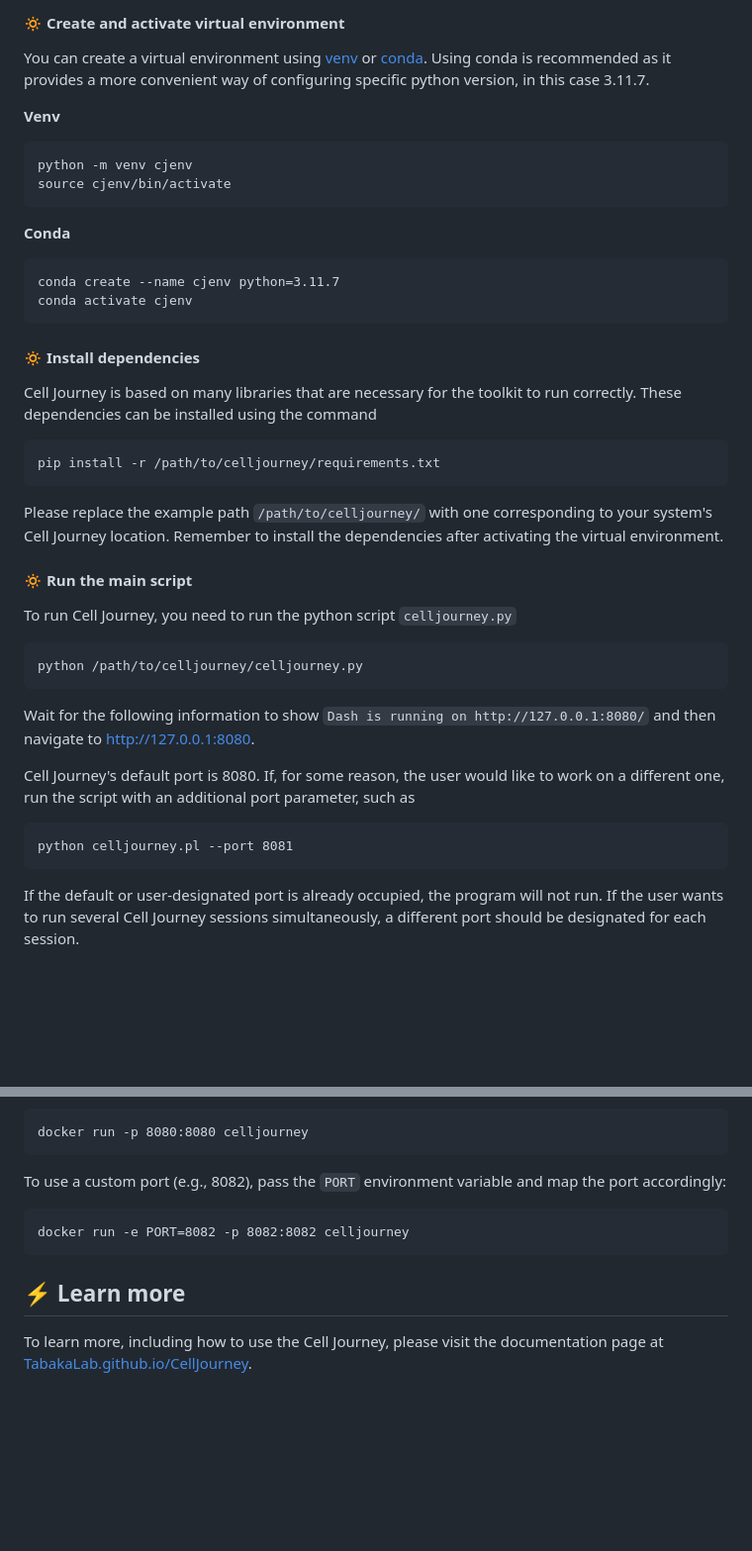
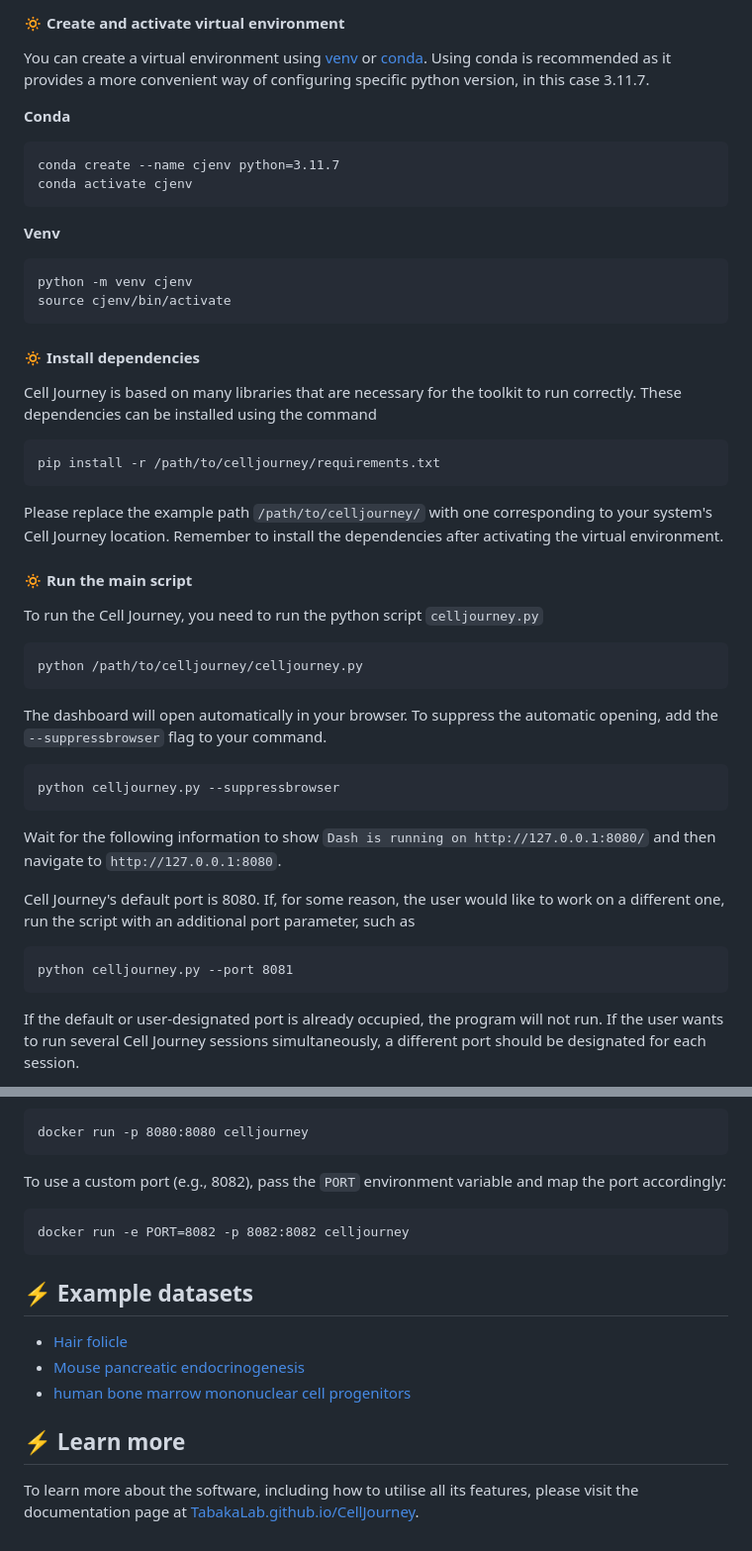
Before and after one commit to TabakaLab/CellJourney, a Markdown page: README.md, 2 parts joined by grey strips. Shown at 99% size. Drawn GitHub-style; blank space fills up the shorter version.

Commit message:
Revise README for virtual environment setup and usage
Updated instructions for creating virtual environments and running the Cell Journey script. Added example datasets and improved clarity in the documentation.

````diff
--- a/README.md
+++ b/README.md
@@ -34,15 +34,16 @@ or click on the **<> Code** button, and then select **Download ZIP**. After down
 #### 🔅 Create and activate virtual environment
 You can create a virtual environment using [venv](https://docs.python.org/3/library/venv.html) or [conda](https://conda.io/projects/conda/en/latest/user-guide/tasks/manage-environments.html). Using conda is recommended as it provides a more convenient way of configuring specific python version, in this case 3.11.7.
 
+**Conda**
+```
+conda create --name cjenv python=3.11.7
+conda activate cjenv
+```
+
 **Venv**
 ```
 python -m venv cjenv
 source cjenv/bin/activate
-```
-**Conda**
-```
-conda create --name cjenv python=3.11.7
-conda activate cjenv
 ```
 
 #### 🔅 Install dependencies
@@ -53,15 +54,19 @@ pip install -r /path/to/celljourney/requirements.txt
 Please replace the example path `/path/to/celljourney/` with one corresponding to your system's Cell Journey location. Remember to install the dependencies after activating the virtual environment.
 
 #### 🔅 Run the main script
-To run Cell Journey, you need to run the python script `celljourney.py`
+To run the Cell Journey, you need to run the python script `celljourney.py`
 ```
 python /path/to/celljourney/celljourney.py
 ```
-Wait for the following information to show `Dash is running on http://127.0.0.1:8080/` and then navigate to [http://127.0.0.1:8080](http://127.0.0.1:8080).
+The dashboard will open automatically in your browser. To suppress the automatic opening, add the `--suppressbrowser` flag to your command.
+```
+python celljourney.py --suppressbrowser
+```
+Wait for the following information to show `Dash is running on http://127.0.0.1:8080/` and then navigate to `http://127.0.0.1:8080`.
 
 Cell Journey's default port is 8080. If, for some reason, the user would like to work on a different one, run the script with an additional port parameter, such as
 ```
-python celljourney.pl --port 8081
+python celljourney.py --port 8081
 ```
 If the default or user-designated port is already occupied, the program will not run. If the user wants to run several Cell Journey sessions simultaneously, a different port should be designated for each session.
 
@@ -84,6 +89,13 @@ To use a custom port (e.g., 8082), pass the `PORT` environment variable and map
 docker run -e PORT=8082 -p 8082:8082 celljourney
 ```
 
+## ⚡ Example datasets
+
+ - [Hair folicle](https://github.com/TabakaLab/CellJourney/blob/main/datasets/hair_folicle.csv)
+ - [Mouse pancreatic endocrinogenesis](https://github.com/TabakaLab/CellJourney/blob/main/datasets/pancreas.h5ad)
+ - [human bone marrow mononuclear cell progenitors](https://github.com/TabakaLab/CellJourney/blob/main/datasets/bone_marrow.h5mu)
+
+
 ## ⚡ Learn more
 
-To learn more, including how to use the Cell Journey, please visit the documentation page at [TabakaLab.github.io/CellJourney](https://TabakaLab.github.io/CellJourney).
+To learn more about the software, including how to utilise all its features, please visit the documentation page at [TabakaLab.github.io/CellJourney](https://TabakaLab.github.io/CellJourney).
````
